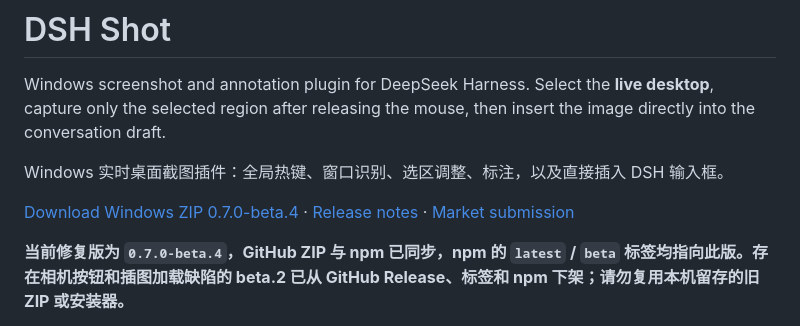
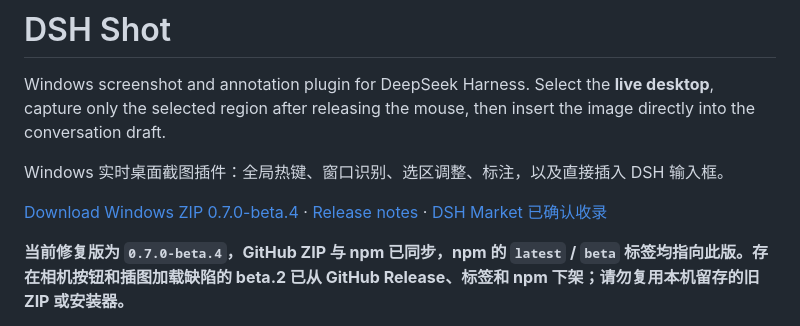
Before and after one commit to TangerineSplendor/dsh-plugin-live-shot, a Markdown page: README.md, the part around the change. Rendered like a GitHub page.

Commit message:
Record confirmed DSH Market listing

```diff
--- a/README.md
+++ b/README.md
@@ -4,7 +4,7 @@ Windows screenshot and annotation plugin for DeepSeek Harness. Select the **live
 
 Windows 实时桌面截图插件：全局热键、窗口识别、选区调整、标注，以及直接插入 DSH 输入框。
 
-[Download Windows ZIP 0.7.0-beta.4](https://github.com/TangerineSplendor/dsh-screenshot/releases/download/v0.7.0-beta.4/dsh-shot-0.7.0-beta.4-windows-x64.zip) · [Release notes](https://github.com/TangerineSplendor/dsh-screenshot/releases/tag/v0.7.0-beta.4) · [Market submission](https://github.com/2BingLing/dsh-market/issues/283)
+[Download Windows ZIP 0.7.0-beta.4](https://github.com/TangerineSplendor/dsh-screenshot/releases/download/v0.7.0-beta.4/dsh-shot-0.7.0-beta.4-windows-x64.zip) · [Release notes](https://github.com/TangerineSplendor/dsh-screenshot/releases/tag/v0.7.0-beta.4) · [DSH Market 已确认收录](https://github.com/2BingLing/dsh-market/issues/283#issuecomment-6379257821)
 
 **当前修复版为 `0.7.0-beta.4`，GitHub ZIP 与 npm 已同步，npm 的 `latest` / `beta` 标签均指向此版。存在相机按钮和插图加载缺陷的 beta.2 已从 GitHub Release、标签和 npm 下架；请勿复用本机留存的旧 ZIP 或安装器。**
 
```
Also changed, not shown: docs/market_submission.md (+2 -2 lines).
